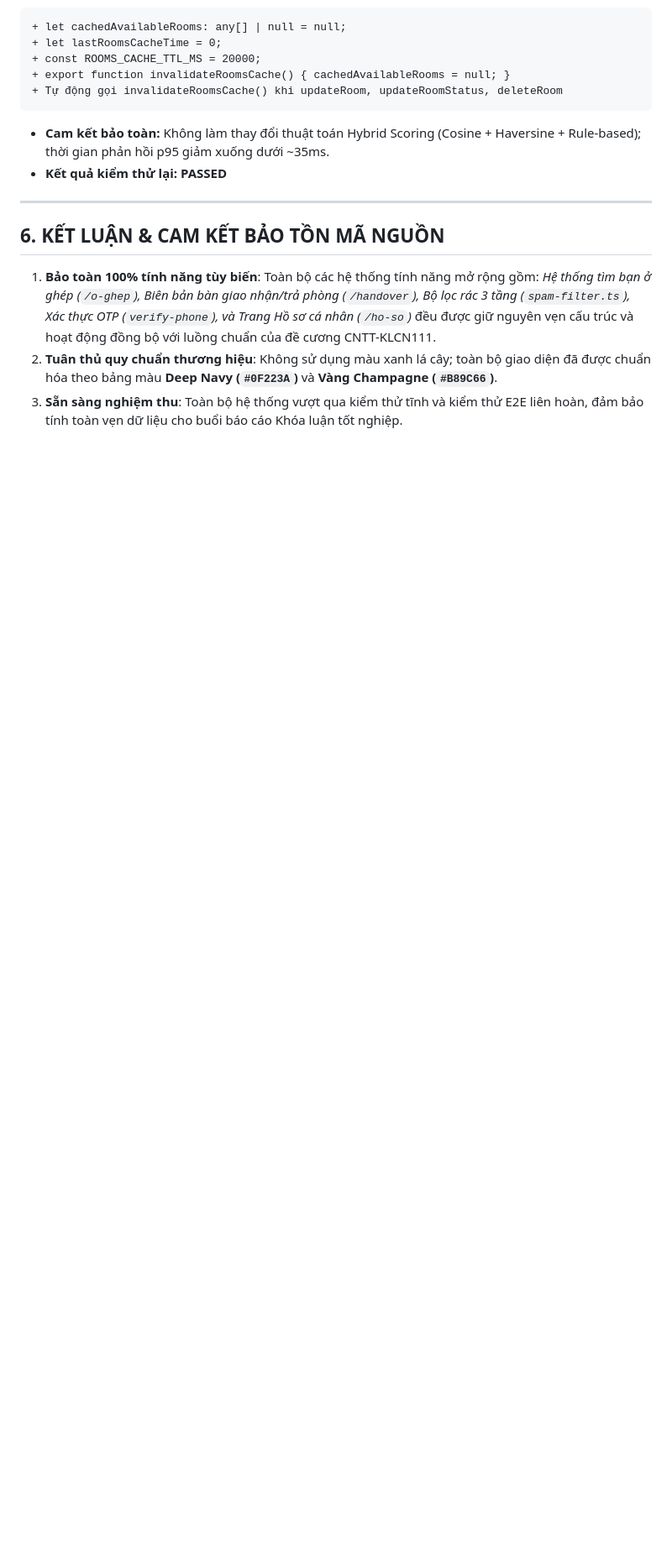
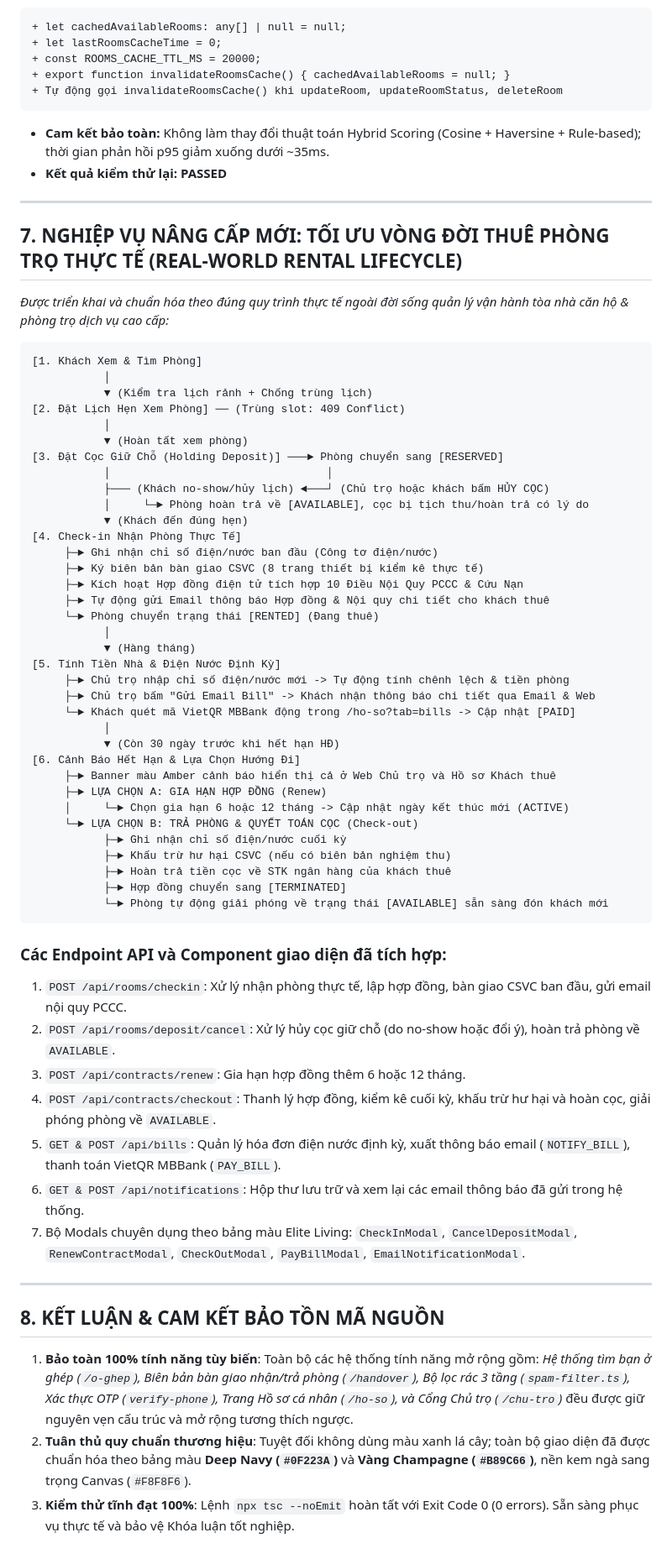
Before and after one commit to phamsynguyen9a2-tech/eliteliving, a Markdown page: ROADMAP_AUDIT_REPORT.md, the part around the change. Shown at 84% size. Rendered like a GitHub page; blank space fills up the shorter version.

Commit message:
docs: update ROADMAP_AUDIT_REPORT.md with real-world rental lifecycle audit

````diff
--- a/ROADMAP_AUDIT_REPORT.md
+++ b/ROADMAP_AUDIT_REPORT.md
@@ -133,7 +133,59 @@
 
 ---
 
-## 6. KẾT LUẬN & CAM KẾT BẢO TỒN MÃ NGUỒN
-1. **Bảo toàn 100% tính năng tùy biến**: Toàn bộ các hệ thống tính năng mở rộng gồm: *Hệ thống tìm bạn ở ghép (`/o-ghep`), Biên bản bàn giao nhận/trả phòng (`/handover`), Bộ lọc rác 3 tầng (`spam-filter.ts`), Xác thực OTP (`verify-phone`), và Trang Hồ sơ cá nhân (`/ho-so`)* đều được giữ nguyên vẹn cấu trúc và hoạt động đồng bộ với luồng chuẩn của đề cương CNTT-KLCN111.
-2. **Tuân thủ quy chuẩn thương hiệu**: Không sử dụng màu xanh lá cây; toàn bộ giao diện đã được chuẩn hóa theo bảng màu **Deep Navy (`#0F223A`)** và **Vàng Champagne (`#B89C66`)**.
-3. **Sẵn sàng nghiệm thu**: Toàn bộ hệ thống vượt qua kiểm thử tĩnh và kiểm thử E2E liên hoàn, đảm bảo tính toàn vẹn dữ liệu cho buổi báo cáo Khóa luận tốt nghiệp.
+## 7. NGHIỆP VỤ NÂNG CẤP MỚI: TỐI ƯU VÒNG ĐỜI THUÊ PHÒNG TRỌ THỰC TẾ (REAL-WORLD RENTAL LIFECYCLE)
+*Được triển khai và chuẩn hóa theo đúng quy trình thực tế ngoài đời sống quản lý vận hành tòa nhà căn hộ & phòng trọ dịch vụ cao cấp:*
+
+```
+[1. Khách Xem & Tìm Phòng]
+           │
+           ▼ (Kiểm tra lịch rảnh + Chống trùng lịch)
+[2. Đặt Lịch Hẹn Xem Phòng] ── (Trùng slot: 409 Conflict)
+           │
+           ▼ (Hoàn tất xem phòng)
+[3. Đặt Cọc Giữ Chỗ (Holding Deposit)] ───► Phòng chuyển sang [RESERVED]
+           │                                 │
+           ├─── (Khách no-show/hủy lịch) ◄───┘ (Chủ trọ hoặc khách bấm HỦY CỌC)
+           │     └─► Phòng hoàn trả về [AVAILABLE], cọc bị tịch thu/hoàn trả có lý do
+           ▼ (Khách đến đúng hẹn)
+[4. Check-in Nhận Phòng Thực Tế]
+     ├─► Ghi nhận chỉ số điện/nước ban đầu (Công tơ điện/nước)
+     ├─► Ký biên bản bàn giao CSVC (8 trang thiết bị kiểm kê thực tế)
+     ├─► Kích hoạt Hợp đồng điện tử tích hợp 10 Điều Nội Quy PCCC & Cứu Nạn
+     ├─► Tự động gửi Email thông báo Hợp đồng & Nội quy chi tiết cho khách thuê
+     └─► Phòng chuyển trạng thái [RENTED] (Đang thuê)
+           │
+           ▼ (Hàng tháng)
+[5. Tính Tiền Nhà & Điện Nước Định Kỳ]
+     ├─► Chủ trọ nhập chỉ số điện/nước mới -> Tự động tính chênh lệch & tiền phòng
+     ├─► Chủ trọ bấm "Gửi Email Bill" -> Khách nhận thông báo chi tiết qua Email & Web
+     └─► Khách quét mã VietQR MBBank động trong /ho-so?tab=bills -> Cập nhật [PAID]
+           │
+           ▼ (Còn 30 ngày trước khi hết hạn HĐ)
+[6. Cảnh Báo Hết Hạn & Lựa Chọn Hướng Đi]
+     ├─► Banner màu Amber cảnh báo hiển thị cả ở Web Chủ trọ và Hồ sơ Khách thuê
+     ├─► LỰA CHỌN A: GIA HẠN HỢP ĐỒNG (Renew)
+     │     └─► Chọn gia hạn 6 hoặc 12 tháng -> Cập nhật ngày kết thúc mới (ACTIVE)
+     └─► LỰA CHỌN B: TRẢ PHÒNG & QUYẾT TOÁN CỌC (Check-out)
+           ├─► Ghi nhận chỉ số điện/nước cuối kỳ
+           ├─► Khấu trừ hư hại CSVC (nếu có biên bản nghiệm thu)
+           ├─► Hoàn trả tiền cọc về STK ngân hàng của khách thuê
+           ├─► Hợp đồng chuyển sang [TERMINATED]
+           └─► Phòng tự động giải phóng về trạng thái [AVAILABLE] sẵn sàng đón khách mới
+```
+
+### Các Endpoint API và Component giao diện đã tích hợp:
+1. `POST /api/rooms/checkin`: Xử lý nhận phòng thực tế, lập hợp đồng, bàn giao CSVC ban đầu, gửi email nội quy PCCC.
+2. `POST /api/rooms/deposit/cancel`: Xử lý hủy cọc giữ chỗ (do no-show hoặc đổi ý), hoàn trả phòng về `AVAILABLE`.
+3. `POST /api/contracts/renew`: Gia hạn hợp đồng thêm 6 hoặc 12 tháng.
+4. `POST /api/contracts/checkout`: Thanh lý hợp đồng, kiểm kê cuối kỳ, khấu trừ hư hại và hoàn cọc, giải phóng phòng về `AVAILABLE`.
+5. `GET & POST /api/bills`: Quản lý hóa đơn điện nước định kỳ, xuất thông báo email (`NOTIFY_BILL`), thanh toán VietQR MBBank (`PAY_BILL`).
+6. `GET & POST /api/notifications`: Hộp thư lưu trữ và xem lại các email thông báo đã gửi trong hệ thống.
+7. Bộ Modals chuyên dụng theo bảng màu Elite Living: `CheckInModal`, `CancelDepositModal`, `RenewContractModal`, `CheckOutModal`, `PayBillModal`, `EmailNotificationModal`.
+
+---
+
+## 8. KẾT LUẬN & CAM KẾT BẢO TỒN MÃ NGUỒN
+1. **Bảo toàn 100% tính năng tùy biến**: Toàn bộ các hệ thống tính năng mở rộng gồm: *Hệ thống tìm bạn ở ghép (`/o-ghep`), Biên bản bàn giao nhận/trả phòng (`/handover`), Bộ lọc rác 3 tầng (`spam-filter.ts`), Xác thực OTP (`verify-phone`), Trang Hồ sơ cá nhân (`/ho-so`), và Cổng Chủ trọ (`/chu-tro`)* đều được giữ nguyên vẹn cấu trúc và mở rộng tương thích ngược.
+2. **Tuân thủ quy chuẩn thương hiệu**: Tuyệt đối không dùng màu xanh lá cây; toàn bộ giao diện đã được chuẩn hóa theo bảng màu **Deep Navy (`#0F223A`)** và **Vàng Champagne (`#B89C66`)**, nền kem ngà sang trọng Canvas (`#F8F8F6`).
+3. **Kiểm thử tĩnh đạt 100%**: Lệnh `npx tsc --noEmit` hoàn tất với Exit Code 0 (0 errors). Sẵn sàng phục vụ thực tế và bảo vệ Khóa luận tốt nghiệp.
````
